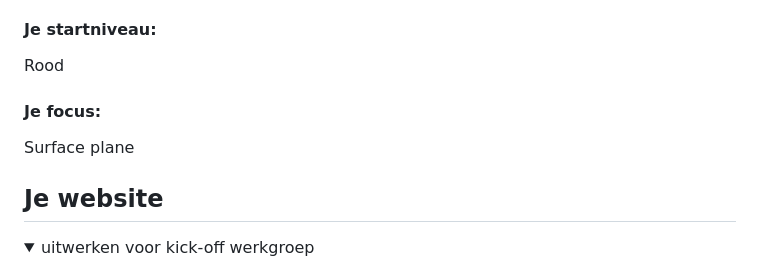
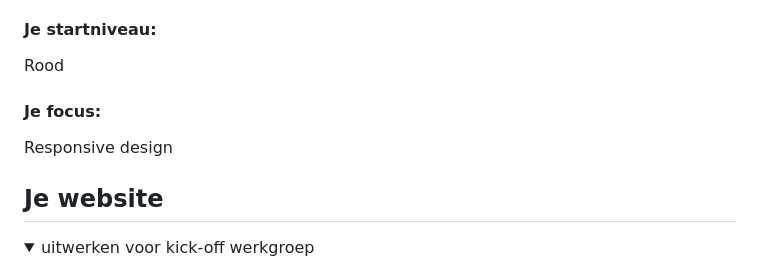
Before and after one commit to JayvdMeij/FED, a Markdown page: README.md, the part around the change. Drawn GitHub-style.

```diff
--- a/README.md
+++ b/README.md
@@ -22,7 +22,7 @@ Nb. Door *open* toe te voegen aan een *details* element kun je deze standaard op
   Rood
 
   #### Je focus:
-  Surface plane
+  Responsive design
 
 </details>
 
```
